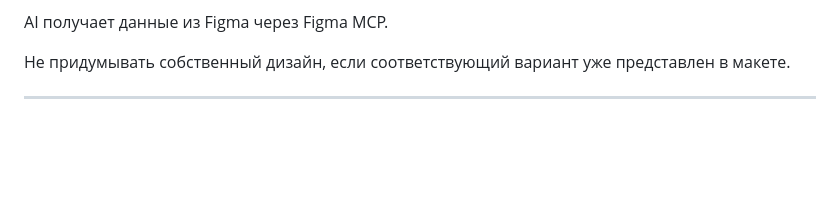
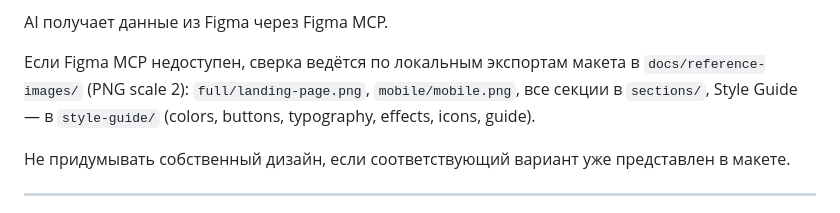
Before and after one commit to antonbukhalov13/01-nexcent-landing, a Markdown page: docs/AGENTS.md, the part around the change. Drawn GitHub-style; blank space fills up the shorter version.

```diff
--- a/docs/AGENTS.md
+++ b/docs/AGENTS.md
@@ -223,6 +223,11 @@ Figma является основным источником визуальны
 - desktop/mobile версии.
 
 AI получает данные из Figma через Figma MCP.
+
+Если Figma MCP недоступен, сверка ведётся по локальным экспортам
+макета в `docs/reference-images/` (PNG scale 2): `full/landing-page.png`,
+`mobile/mobile.png`, все секции в `sections/`, Style Guide — в `style-guide/`
+(colors, buttons, typography, effects, icons, guide).
 
 Не придумывать собственный дизайн,
 если соответствующий вариант уже представлен в макете.
```
Also changed, not shown: docs/01-development.md (+7 -0 lines), docs/01-roadmap.md (+5 -0 lines).
